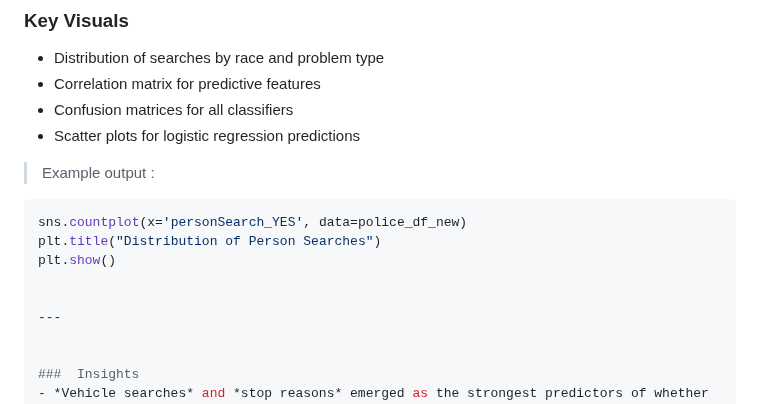
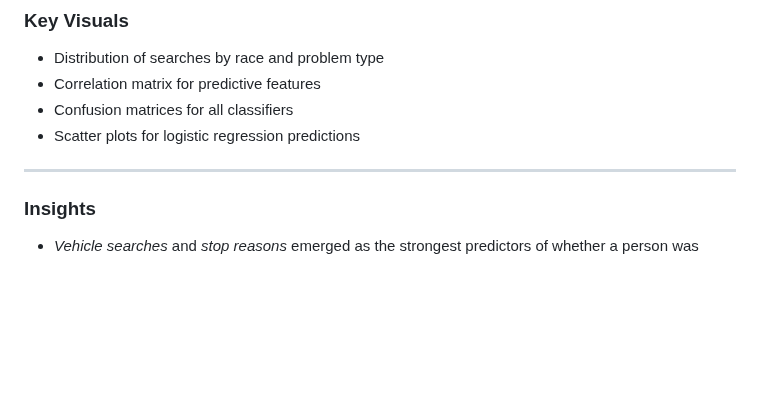
Before and after one commit to SalmaLilad/ML--Police_Search_Project, a Markdown page: README.md, the part around the change. GitHub-like rendering; blank space fills up the shorter version.

````diff
--- a/README.md
+++ b/README.md
@@ -57,14 +57,6 @@ Built as part of the University of Minnesota 2025 Basic Machine Learning Summer
 - Confusion matrices for all classifiers
 - Scatter plots for logistic regression predictions
 
-> Example output :
-
-```python
-sns.countplot(x='personSearch_YES', data=police_df_new)
-plt.title("Distribution of Person Searches")
-plt.show()
-
-
 ---
 
 
````
